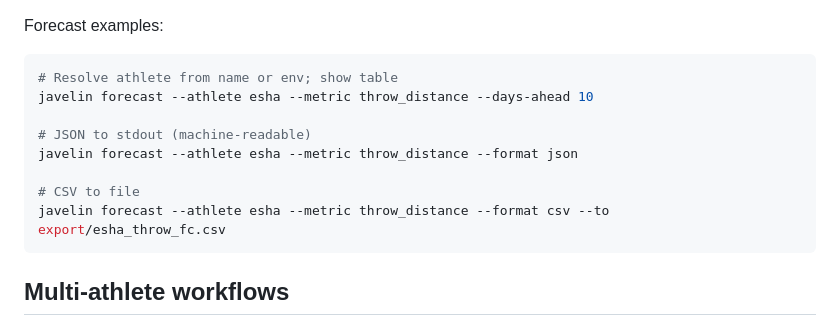
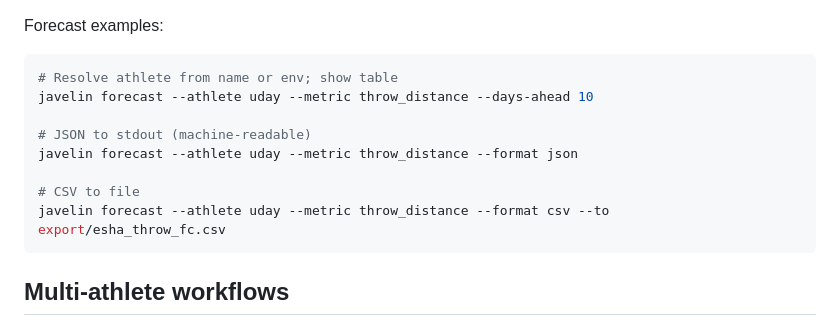
Before and after one commit to ULinuxdays/javelin_tracker, a Markdown page: README.md, the part around the change. Rendered like a GitHub page.

````diff
--- a/README.md
+++ b/README.md
@@ -87,13 +87,13 @@ Forecast examples:
 
 ```bash
 # Resolve athlete from name or env; show table
-javelin forecast --athlete esha --metric throw_distance --days-ahead 10
+javelin forecast --athlete uday --metric throw_distance --days-ahead 10
 
 # JSON to stdout (machine-readable)
-javelin forecast --athlete esha --metric throw_distance --format json
+javelin forecast --athlete uday --metric throw_distance --format json
 
 # CSV to file
-javelin forecast --athlete esha --metric throw_distance --format csv --to export/esha_throw_fc.csv
+javelin forecast --athlete uday --metric throw_distance --format csv --to export/esha_throw_fc.csv
 ```
 
 ## Multi-athlete workflows
````
